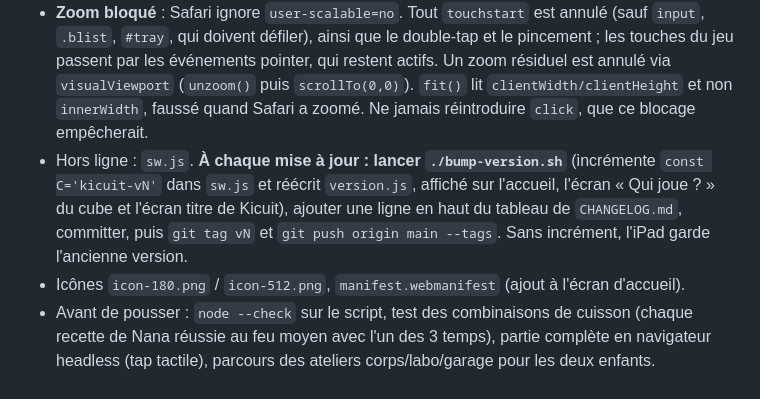
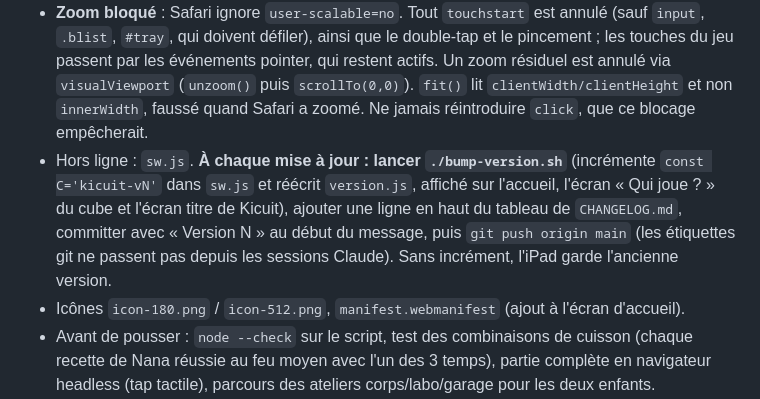
Before and after one commit to tonyd2925/kicuit, a Markdown page: CLAUDE.md, the part around the change. Rendered like a GitHub page.

Commit message:
Mémo : procédure de version sans étiquette git
Co-Authored-By: Claude Opus 5.5 <noreply@anthropic.com>
Claude-Session: https://claude.ai/code/session_01RWnbZCPhKzZLF6EvoHh3ku

```diff
--- a/CLAUDE.md
+++ b/CLAUDE.md
@@ -156,7 +156,7 @@ Idée centrale, répétée par Kicuit : **un fromage, c'est du lait dont on enl
 - Scène fixe de 1180×820, mise à l'échelle par `fit()`, iPad en paysage (message si l'iPad est en portrait).
 - **Taps : toujours utiliser `onTap(el, fn)`** (pointerdown/pointerup), jamais `click`. Sur iPad, `click` rate les éléments animés.
 - **Zoom bloqué** : Safari ignore `user-scalable=no`. Tout `touchstart` est annulé (sauf `input`, `.blist`, `#tray`, qui doivent défiler), ainsi que le double-tap et le pincement ; les touches du jeu passent par les événements pointer, qui restent actifs. Un zoom résiduel est annulé via `visualViewport` (`unzoom()` puis `scrollTo(0,0)`). `fit()` lit `clientWidth/clientHeight` et non `innerWidth`, faussé quand Safari a zoomé. Ne jamais réintroduire `click`, que ce blocage empêcherait.
-- Hors ligne : `sw.js`. **À chaque mise à jour : lancer `./bump-version.sh`** (incrémente `const C='kicuit-vN'` dans `sw.js` et réécrit `version.js`, affiché sur l'accueil, l'écran « Qui joue ? » du cube et l'écran titre de Kicuit), ajouter une ligne en haut du tableau de `CHANGELOG.md`, committer, puis `git tag vN` et `git push origin main --tags`. Sans incrément, l'iPad garde l'ancienne version.
+- Hors ligne : `sw.js`. **À chaque mise à jour : lancer `./bump-version.sh`** (incrémente `const C='kicuit-vN'` dans `sw.js` et réécrit `version.js`, affiché sur l'accueil, l'écran « Qui joue ? » du cube et l'écran titre de Kicuit), ajouter une ligne en haut du tableau de `CHANGELOG.md`, committer avec « Version N » au début du message, puis `git push origin main` (les étiquettes git ne passent pas depuis les sessions Claude). Sans incrément, l'iPad garde l'ancienne version.
 - Icônes `icon-180.png` / `icon-512.png`, `manifest.webmanifest` (ajout à l'écran d'accueil).
 - Avant de pousser : `node --check` sur le script, test des combinaisons de cuisson (chaque recette de Nana réussie au feu moyen avec l'un des 3 temps), partie complète en navigateur headless (tap tactile), parcours des ateliers corps/labo/garage pour les deux enfants.
 - Les particules (`burst`, `confetti`) passent au-dessus des fenêtres (z-index 97).
```
